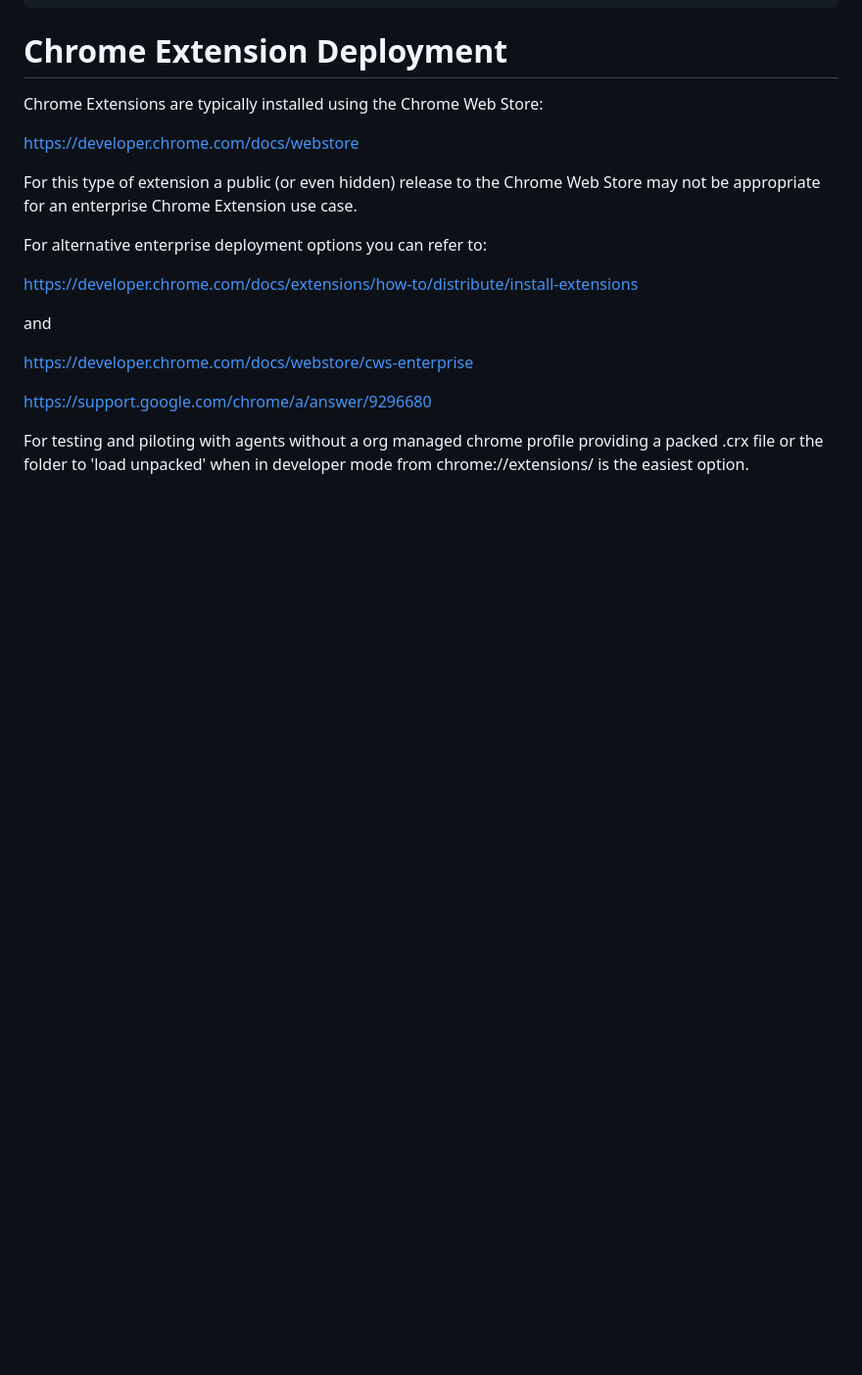
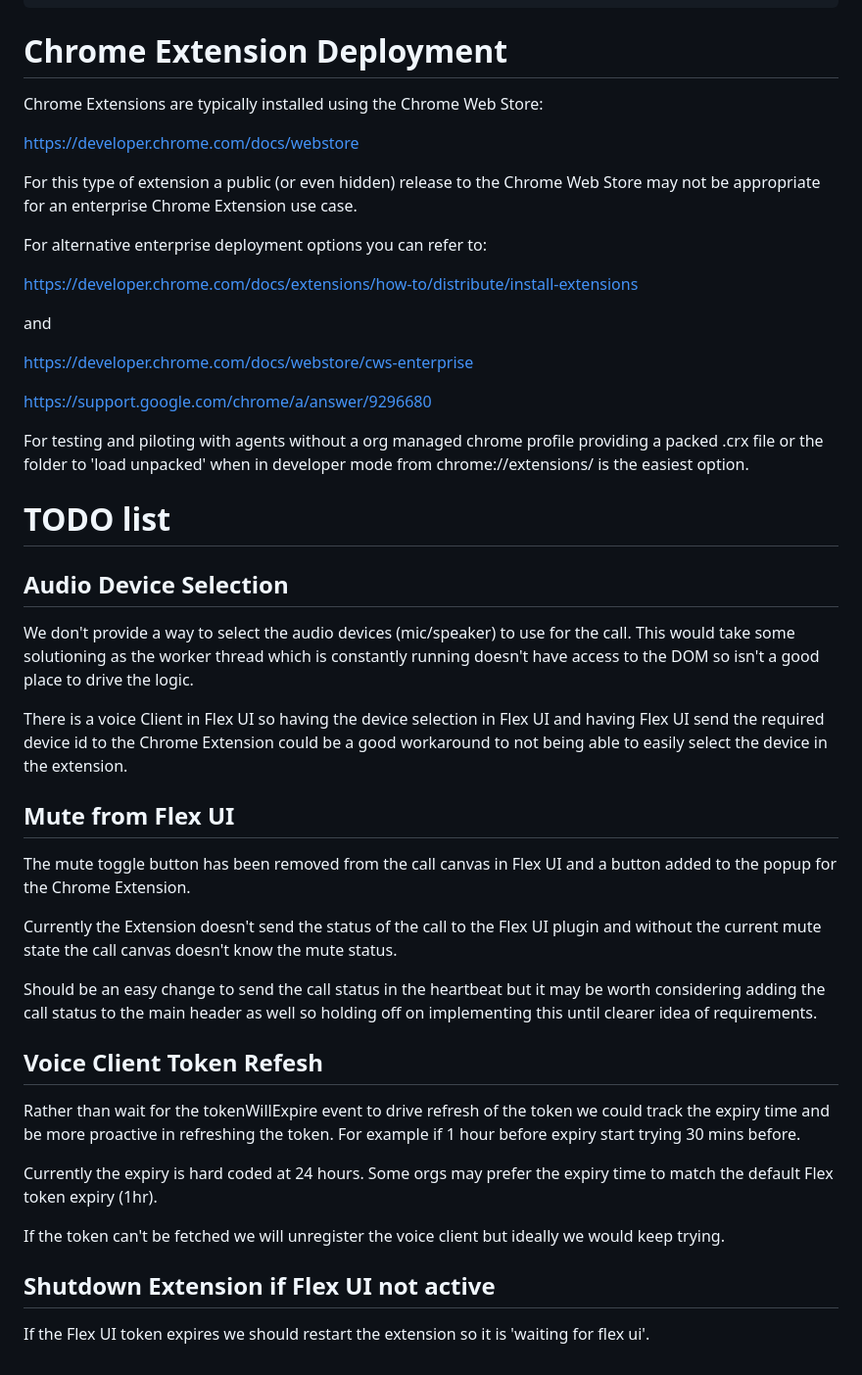
Before and after one commit to twilio-professional-services/chrome-extension-flex-voice-client, a Markdown page: README.md, the part around the change. Shown at 98% size. Drawn GitHub-style; blank space fills up the shorter version.

Commit message:
added todo notes to readme

```diff
--- a/README.md
+++ b/README.md
@@ -230,3 +230,31 @@ https://developer.chrome.com/docs/webstore/cws-enterprise
 https://support.google.com/chrome/a/answer/9296680
 
 For testing and piloting with agents without a org managed chrome profile providing a packed .crx file or the folder to 'load unpacked' when in developer mode from chrome://extensions/ is the easiest option.
+
+# TODO list
+
+## Audio Device Selection
+
+We don't provide a way to select the audio devices (mic/speaker) to use for the call. This would take some solutioning as the worker thread which is constantly running doesn't have access to the DOM so isn't a good place to drive the logic.
+
+There is a voice Client in Flex UI so having the device selection in Flex UI and having Flex UI send the required device id to the Chrome Extension could be a good workaround to not being able to easily select the device in the extension.
+
+## Mute from Flex UI
+
+The mute toggle button has been removed from the call canvas in Flex UI and a button added to the popup for the Chrome Extension.
+
+Currently the Extension doesn't send the status of the call to the Flex UI plugin and without the current mute state the call canvas doesn't know the mute status.
+
+Should be an easy change to send the call status in the heartbeat but it may be worth considering adding the call status to the main header as well so holding off on implementing this until clearer idea of requirements.
+
+## Voice Client Token Refesh
+
+Rather than wait for the tokenWillExpire event to drive refresh of the token we could track the expiry time and be more proactive in refreshing the token. For example if 1 hour before expiry start trying 30 mins before.
+
+Currently the expiry is hard coded at 24 hours. Some orgs may prefer the expiry time to match the default Flex token expiry (1hr).
+
+If the token can't be fetched we will unregister the voice client but ideally we would keep trying.
+
+## Shutdown Extension if Flex UI not active
+
+If the Flex UI token expires we should restart the extension so it is 'waiting for flex ui'.
```
